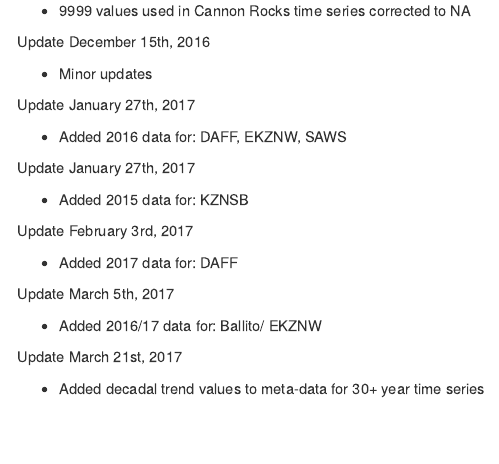
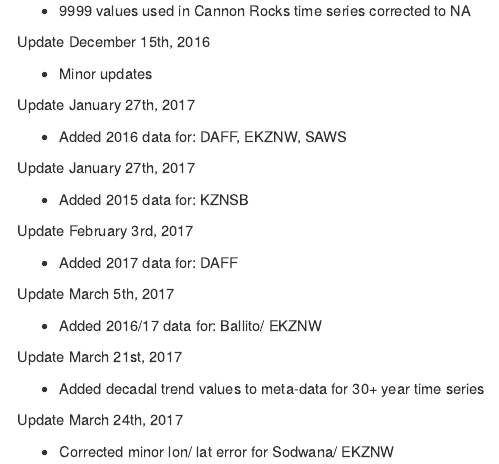
Before and after one commit to ajsmit/SACTN, an R Markdown document (README.Rmd): the page in a window 1100 px wide, from 1050 px down. Rendered offline with R 4.5, knitr and Pandoc, with nearby package versions; some code elsewhere in the file could not run offline; common packages that the code uses without loading them are loaded.

Commit message:
Update to lon lat for one site

```diff
--- a/README.Rmd
+++ b/README.Rmd
@@ -99,3 +99,7 @@
 Update March 21st, 2017
 
 * Added decadal trend values to meta-data for 30+ year time series
+
+Update March 24th, 2017
+
+* Corrected minor lon/ lat error for Sodwana/ EKZNW
--- a/metadata/site_list_v4.1.csv
+++ b/metadata/site_list_v4.1.csv
@@ -131,6 +131,6 @@
 "Richards Bay/ KZNSB",130,"Richards Bay","KZNSB",32.06878,-28.830402,0,"thermo","ec","1981-01-02","2015-12-31",12782,38,22.083,1.891,10.5,17,27.5,0.18
 "Richards Bay/ SAWS",131,"Richards Bay","SAWS",32.075667,-28.804674,0,"thermo","ec","1990-01-05","1992-12-30",1091,53,22.303,1.772,12,19,31,NA
 "Leadsman Shoal/ EKZNW",132,"Leadsman Shoal","EKZNW",32.6036,-27.87365,10,"UTR","ec","2002-08-14","2015-06-08",4682,12,24.26,1.864,9.248,19.198,28.446,NA
-"Sodwana/ EKZNW",133,"Sodwana","EKZNW",32.6036,-27.87365,12,"UTR","ec","2002-10-28","2015-06-07",4606,16,24.341,1.891,9.29,19.114,28.404,NA
+"Sodwana/ EKZNW",133,"Sodwana","EKZNW",32.68675,-27.52095,12,"UTR","ec","2002-10-28","2015-06-07",4606,16,24.341,1.891,9.29,19.114,28.404,NA
 "Sodwana/ DEA",134,"Sodwana","DEA",32.7333333333,-27.4247222222,18,"UTR","ec","1994-03-11","2010-01-27",5802,7,24.417,1.964,10.438,18.615,29.053,NA
 "Saxon/ EKZNW",135,"Saxon","EKZNW",32.8877,-26.9272,10,"UTR","ec","2013-08-28","2015-06-09",651,0,24.503,1.754,7.678,19.962,27.64,NA
```
Also changed, not shown: metadata/site_list_v4.1.Rdata.
